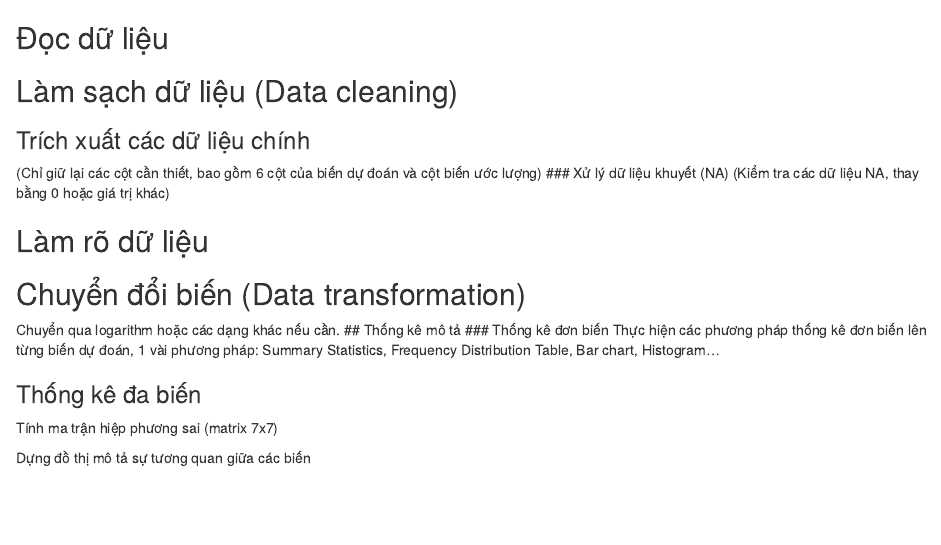
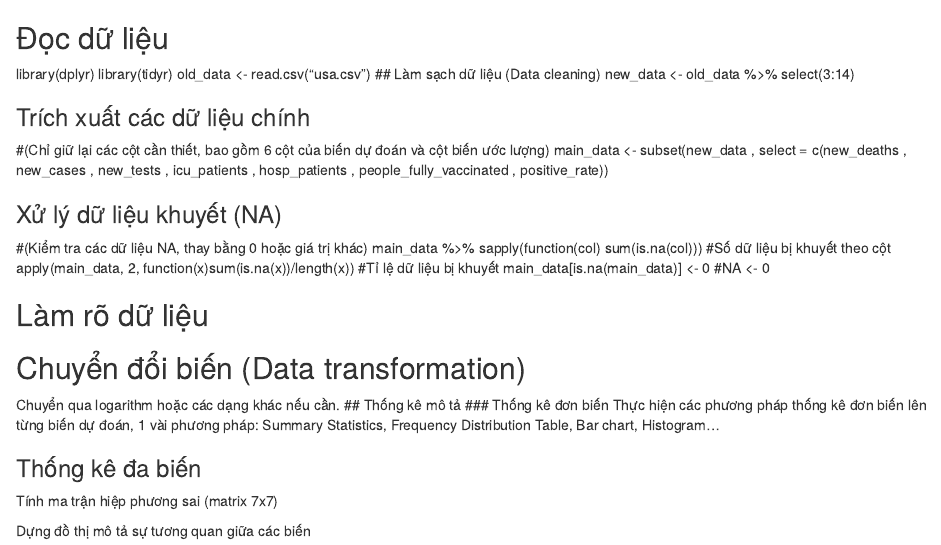
Before and after one commit to HaoPham23/Covid-19-Data-Analysis, an R Markdown document (data/code.Rmd): the page in a window 1100 px wide, from its top. Rendered offline with R 4.5, knitr and Pandoc, with nearby package versions.

Commit message:
Làm sạch dl, xử lí dl khuyết

```diff
--- a/data/code.Rmd
+++ b/data/code.Rmd
@@ -1,10 +1,19 @@
 ## Đọc dữ liệu
+library(dplyr)
+library(tidyr)
+old_data <- read.csv("usa.csv")
+## Làm sạch dữ liệu (Data cleaning)
+new_data <- old_data %>% select(3:14)
 
-## Làm sạch dữ liệu (Data cleaning)
 ### Trích xuất các dữ liệu chính
-(Chỉ giữ lại các cột cần thiết, bao gồm 6 cột của biến dự đoán và cột biến ước lượng)
+#(Chỉ giữ lại các cột cần thiết, bao gồm 6 cột của biến dự đoán và cột biến ước lượng)
+main_data <- subset(new_data , select = c(new_deaths , new_cases , new_tests , icu_patients , hosp_patients , people_fully_vaccinated , positive_rate))
+
 ### Xử lý dữ liệu khuyết (NA)
-(Kiểm tra các dữ liệu NA, thay bằng 0 hoặc giá trị khác)
+#(Kiểm tra các dữ liệu NA, thay bằng 0 hoặc giá trị khác)
+main_data %>% sapply(function(col) sum(is.na(col)))    #Số dữ liệu bị khuyết theo cột
+apply(main_data, 2, function(x)sum(is.na(x))/length(x))    #Tỉ lệ dữ liệu bị khuyết
+main_data[is.na(main_data)] <- 0    #NA <- 0
 
 ## Làm rõ dữ liệu
 ## Chuyển đổi biến (Data transformation)
```
